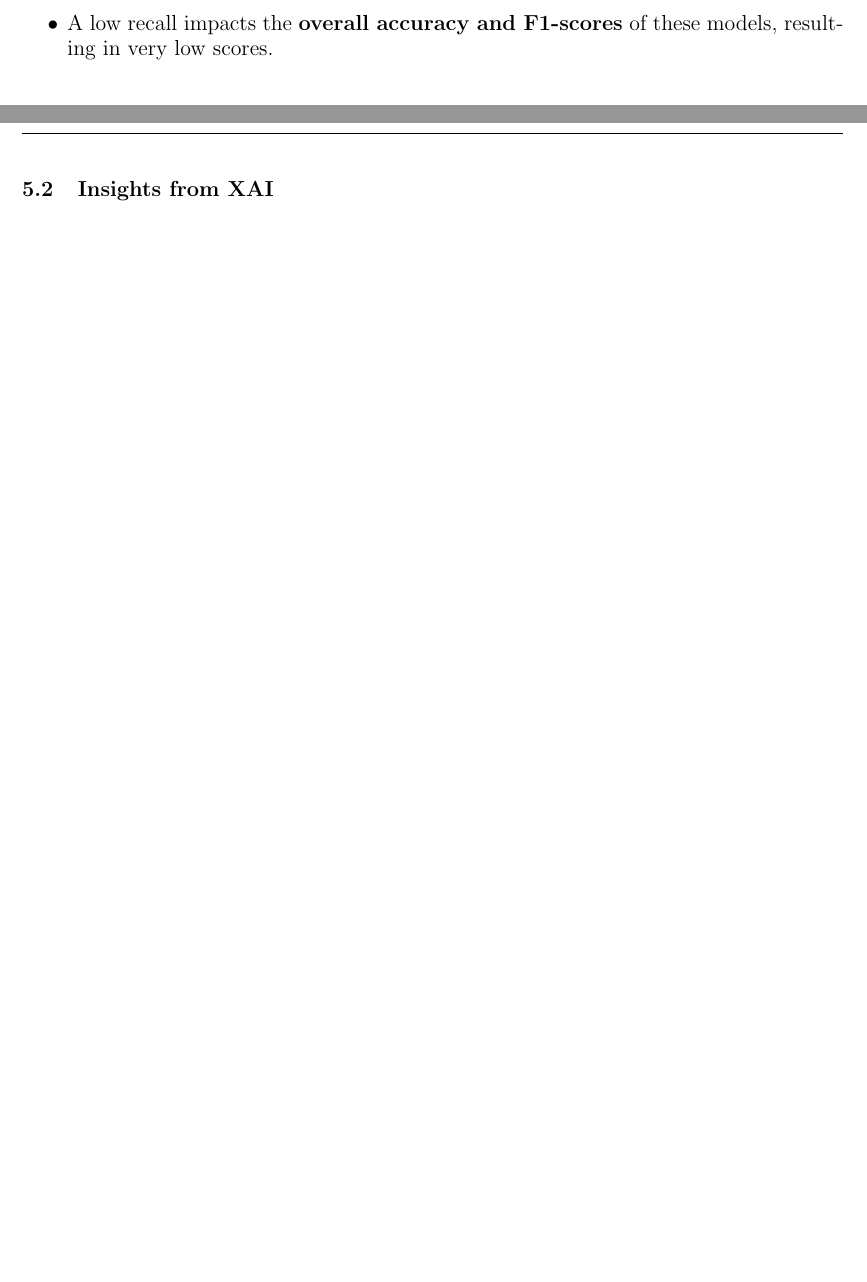
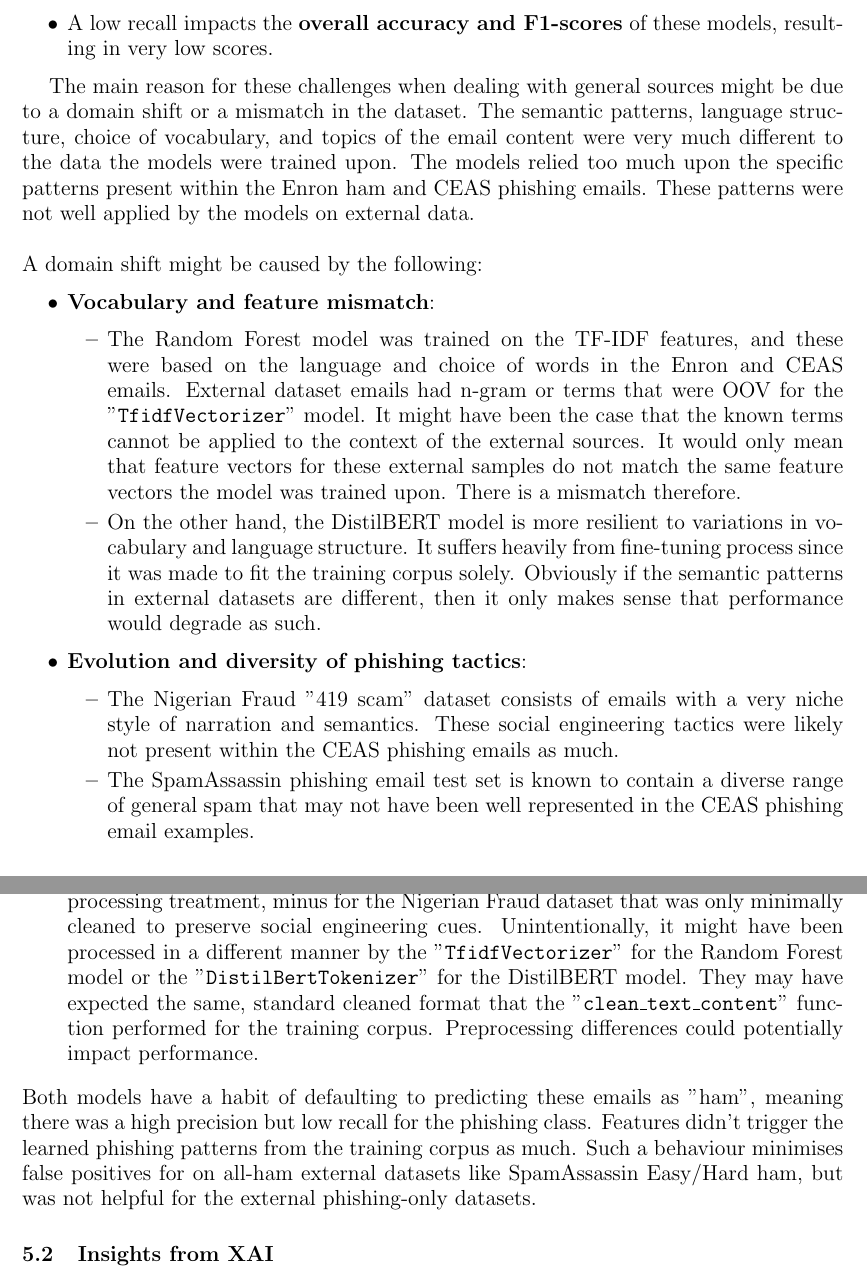
Before and after one commit to iArcanic/ai-phishing-detection-dissertation, a LaTeX document (report/main.tex, which reads report/sections/5-discussion/interpretation-of-model-performance/generalisation-challenges-on-independent-test-sets.tex): two parts of pages 58 and 59 of 77 before the commit and two parts of pages 49 and 50 of 66 after it, joined at a grey line, cut so that both start at the same text. Compiled offline with pdfLaTeX.

Commit message:
Added more to Generalisation challenge on independent test sets for Interpretaion of model perfomance for Discussion

```diff
--- a/report/sections/5-discussion/interpretation-of-model-performance/generalisation-challenges-on-independent-test-sets.tex
+++ b/report/sections/5-discussion/interpretation-of-model-performance/generalisation-challenges-on-independent-test-sets.tex
@@ -11,3 +11,23 @@ There was a very contrasting observation in the performance for both models, whe
   \item \textbf{The recall for the phishing class was very low, from approx. 0.02 to 0.38}. Both models missed many of the actual phishing emails in these sources, and were actually classed as legitimate.
   \item A low recall impacts the \textbf{overall accuracy and F1-scores} of these models, resulting in very low scores.
 \end{itemize}
+
+The main reason for these challenges when dealing with general  sources might be due to a domain shift or a mismatch in the dataset. The semantic patterns, language structure, choice of vocabulary, and topics of the email content were very much different to the data the models were trained upon. The models relied too much upon the specific patterns present within the Enron ham and CEAS phishing emails. These patterns were not well applied by the models on external data.\newline
+
+\noindent A domain shift might be caused by the following:
+
+\begin{itemize}
+  \item \textbf{Vocabulary and feature mismatch}:
+  \begin{itemize}
+    \item The Random Forest model was trained on the TF-IDF features, and these were based on the language and choice of words in the Enron and CEAS emails. External dataset emails had n-gram or terms that were OOV for the "\texttt{TfidfVectorizer}" model. It might have been the case that the known terms cannot be applied to the context of the external sources. It would only mean that feature vectors for these external samples do not match the same feature vectors the model was trained upon. There is a mismatch therefore.
+    \item On the other hand, the DistilBERT model is more resilient to variations in vocabulary and language structure. It suffers heavily from fine-tuning process since it was made to fit the training corpus solely. Obviously if the semantic patterns in external datasets are different, then it only makes sense that performance would degrade as such.
+  \end{itemize}
+  \item \textbf{Evolution and diversity of phishing tactics}:
+  \begin{itemize}
+    \item The Nigerian Fraud "419 scam" dataset consists of emails with a very niche style of narration and semantics. These social engineering tactics were likely not present within the CEAS phishing emails as much.
+    \item The SpamAssassin phishing email test set is known to contain a diverse range of general spam that may not have been well represented in the CEAS phishing email examples.
+  \end{itemize}
+  \item \textbf{Nuances in preprocessing}: All of the external datasets received the same preprocessing treatment, minus for the Nigerian Fraud dataset that was only minimally cleaned to preserve social engineering cues. Unintentionally, it might have been processed in a different manner by the "\texttt{TfidfVectorizer}" for the Random Forest model or the "\texttt{DistilBertTokenizer}" for the DistilBERT model. They may have expected the same, standard cleaned format  that the "\texttt{clean\_text\_content}" function performed for the training corpus. Preprocessing differences could potentially impact performance.
+\end{itemize}
+
+\noindent Both models have a habit of defaulting to predicting these emails as "ham", meaning there was a high precision but low recall for the phishing class. Features didn't trigger the learned phishing patterns from the training corpus as much. Such a behaviour minimises false positives for on all-ham external datasets like SpamAssassin Easy/Hard ham, but was not helpful for the external phishing-only datasets.
```
Also changed, not shown: report/main.tex (+0 -38 lines), report/preamble/abbreviations.tex (+1 -0 lines).
